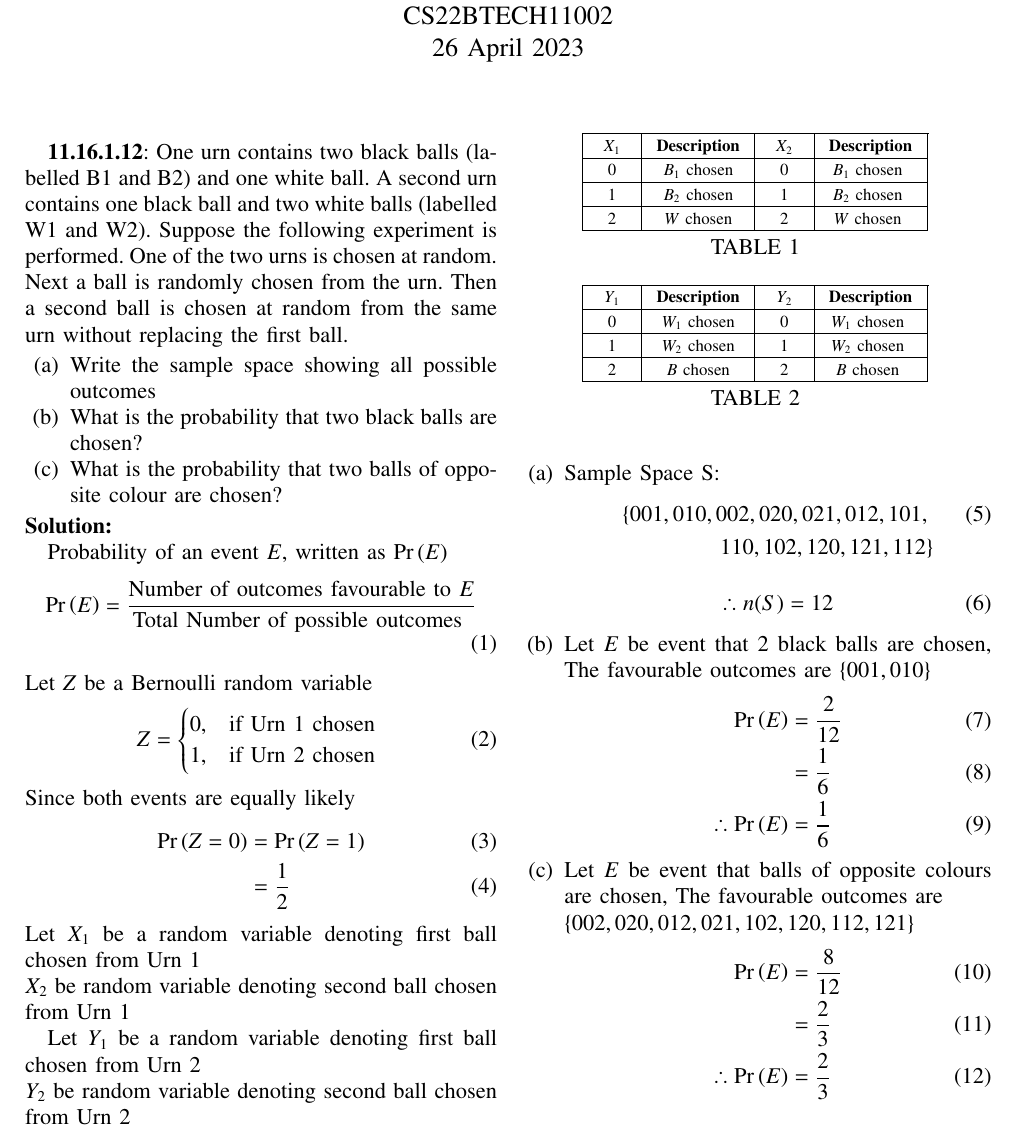
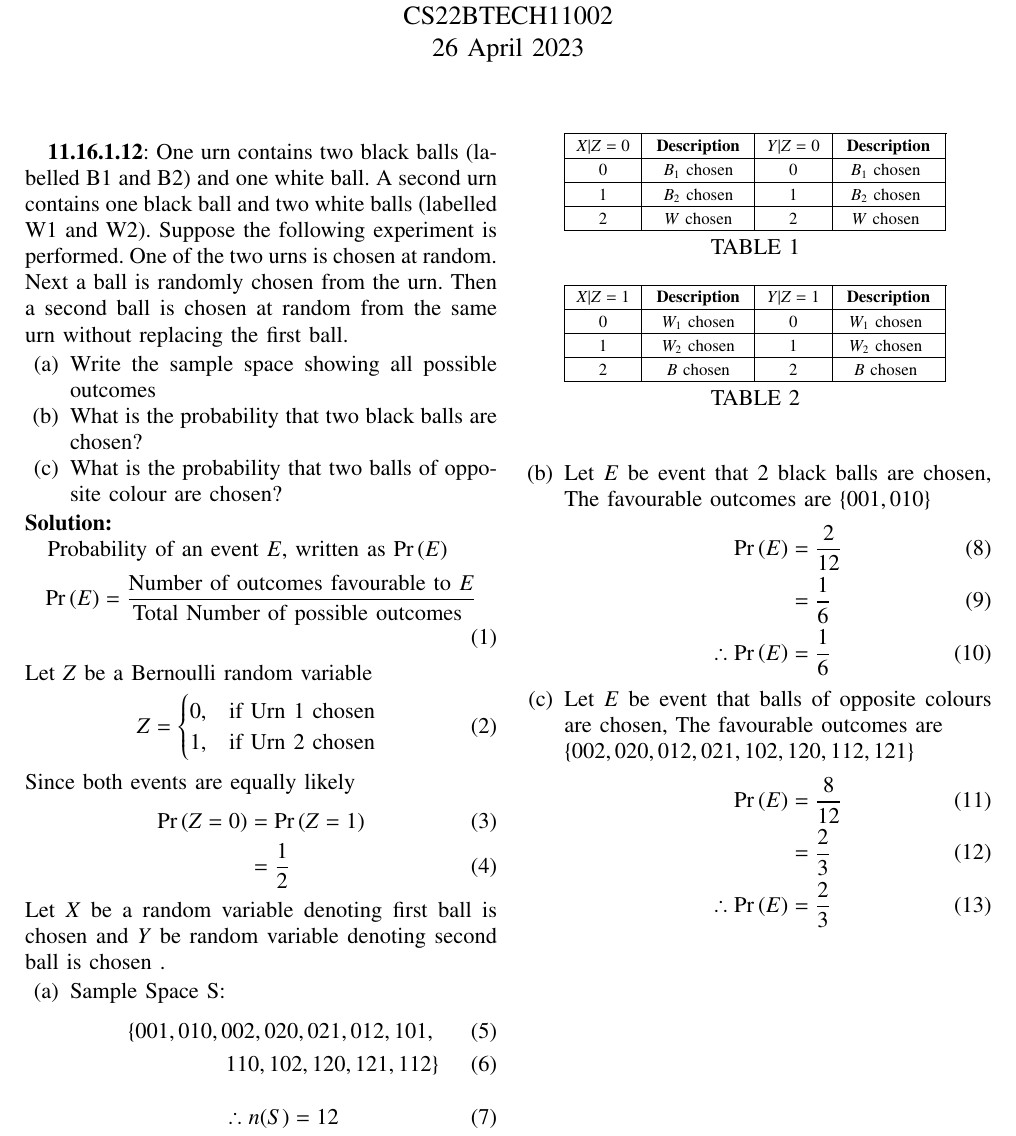
Before and after one commit to Aditya2174/AI1110, a LaTeX problem sheet (Assignment_2/assign2.tex, which reads Assignment_2/Tables/table1.tex, Assignment_2/Tables/table2.tex): part of the page, cut so that both start at the same text. Compiled offline with pdfLaTeX.

Commit message:
made changes

```diff
--- a/Assignment_2/Tables/table1.tex
+++ b/Assignment_2/Tables/table1.tex
@@ -148,9 +148,9 @@
 %%                                                                  %%
 %%%%%%%%%%%%%%%%%%%%%%%%%%%%%%%%%%%%%%%%%%%%%%%%%%%%%%%%%%%%%%%%%%%%%%
 
-\ifthenelse{\isundefined{\gnumericColA}}{\newlength{\gnumericColA}}{}\settowidth{\gnumericColA}{\begin{tabular}{@{}p{40pt*\gnumericScale}@{}}x\end{tabular}}
+\ifthenelse{\isundefined{\gnumericColA}}{\newlength{\gnumericColA}}{}\settowidth{\gnumericColA}{\begin{tabular}{@{}p{60pt*\gnumericScale}@{}}x\end{tabular}}
 \ifthenelse{\isundefined{\gnumericColB}}{\newlength{\gnumericColB}}{}\settowidth{\gnumericColB}{\begin{tabular}{@{}p{100pt*\gnumericScale}@{}}x\end{tabular}}
-\ifthenelse{\isundefined{\gnumericColC}}{\newlength{\gnumericColC}}{}\settowidth{\gnumericColC}{\begin{tabular}{@{}p{40pt*\gnumericScale}@{}}x\end{tabular}}
+\ifthenelse{\isundefined{\gnumericColC}}{\newlength{\gnumericColC}}{}\settowidth{\gnumericColC}{\begin{tabular}{@{}p{60pt*\gnumericScale}@{}}x\end{tabular}}
 \ifthenelse{\isundefined{\gnumericColD}}{\newlength{\gnumericColD}}{}\settowidth{\gnumericColD}{\begin{tabular}{@{}p{100pt*\gnumericScale}@{}}x\end{tabular}}
 \ifthenelse{\isundefined{\gnumericColE}}{\newlength{\gnumericColE}}{}\settowidth{\gnumericColE}{\begin{tabular}{@{}p{40pt*\gnumericScale}@{}}x\end{tabular}}
 \ifthenelse{\isundefined{\gnumericColF}}{\newlength{\gnumericColF}}{}\settowidth{\gnumericColF}{\begin{tabular}{@{}p{40pt*\gnumericScale}@{}}x\end{tabular}}
@@ -203,11 +203,11 @@
 %%%%%%%%%%%%%%%%%%%%%%%%%%%%%%%%%%%%%%%%%%%%%%%%%%%%%%%%%%%%%%%%%%%%%%
 \hhline{|-|-|-|-|-|-|}
 	 \multicolumn{1}{|p{\gnumericColA}|}%
-	{\gnumericPB{\centering}\gnumbox{$X_1$}}
+	{\gnumericPB{\centering}\gnumbox{$X | Z =0$}}
 	&\multicolumn{1}{p{\gnumericColB}|}%
 	{\gnumericPB{\centering}\gnumbox{\textbf{Description}}}
     &\multicolumn{1}{p{\gnumericColC}|}%
-    {\gnumericPB{\centering}\gnumbox{$X_2$}}
+    {\gnumericPB{\centering}\gnumbox{$Y | Z = 0 $}}
     &\multicolumn{1}{p{\gnumericColD}|}%
 	{\gnumericPB{\centering}\gnumbox{\textbf{Description}}}
 \\
--- a/Assignment_2/Tables/table2.tex
+++ b/Assignment_2/Tables/table2.tex
@@ -203,11 +203,11 @@
 %%%%%%%%%%%%%%%%%%%%%%%%%%%%%%%%%%%%%%%%%%%%%%%%%%%%%%%%%%%%%%%%%%%%%%
 \hhline{|-|-|-|-|-|-|}
 	 \multicolumn{1}{|p{\gnumericColA}|}%
-	{\gnumericPB{\centering}\gnumbox{$Y_1$}}
+	{\gnumericPB{\centering}\gnumbox{$X | Z = 1$}}
 	&\multicolumn{1}{p{\gnumericColB}|}%
 	{\gnumericPB{\centering}\gnumbox{\textbf{Description}}}
     &\multicolumn{1}{p{\gnumericColC}|}%
-    {\gnumericPB{\centering}\gnumbox{$Y_2$}}
+    {\gnumericPB{\centering}\gnumbox{$Y | Z  = 1$}}
     &\multicolumn{1}{p{\gnumericColD}|}%
 	{\gnumericPB{\centering}\gnumbox{\textbf{Description}}}
 \\
--- a/Assignment_2/assign2.tex
+++ b/Assignment_2/assign2.tex
@@ -142,8 +142,8 @@ Let $Z$ be a Bernoulli random variable
   \pr{Z=0} &= \pr{Z=1}\\
          &=\frac{1}{2}
   \end{align}
-Let $X_1$ be a random variable denoting first ball chosen from Urn 1 \\
- $X_2$ be random variable denoting second ball chosen from Urn 1
+Let $X$ be a random variable denoting first ball is chosen and
+ $Y$ be random variable denoting second ball is chosen .
 
 \begin{table}[ht!]
 		\centering
@@ -151,8 +151,6 @@ Let $X_1$ be a random variable denoting first ball chosen from Urn 1 \\
 		\caption{}
 		\label{table:table1}
 	\end{table}
-Let $Y_1$ be a random variable denoting first ball chosen from Urn 2 \\
-$Y_2$ be random variable denoting second ball chosen from Urn 2
 
 \begin{table}[ht!]
 		\centering
@@ -166,7 +164,7 @@ $Y_2$ be random variable denoting second ball chosen from Urn 2
 \item Sample Space S:
 \begin{align}
 \lcbrak{001,010,002,020,021,012,101,}\\
- \rcbrak{110,102,120,121,112} \nonumber
+ \rcbrak{110,102,120,121,112}
 \end{align}
 \begin{align}
     \therefore n(S) = 12
```
Also changed, not shown: Assignment_2/assign2.pdf, Assignment_2/Tables/table2.tex (4 more changed lines), 5 other files.
